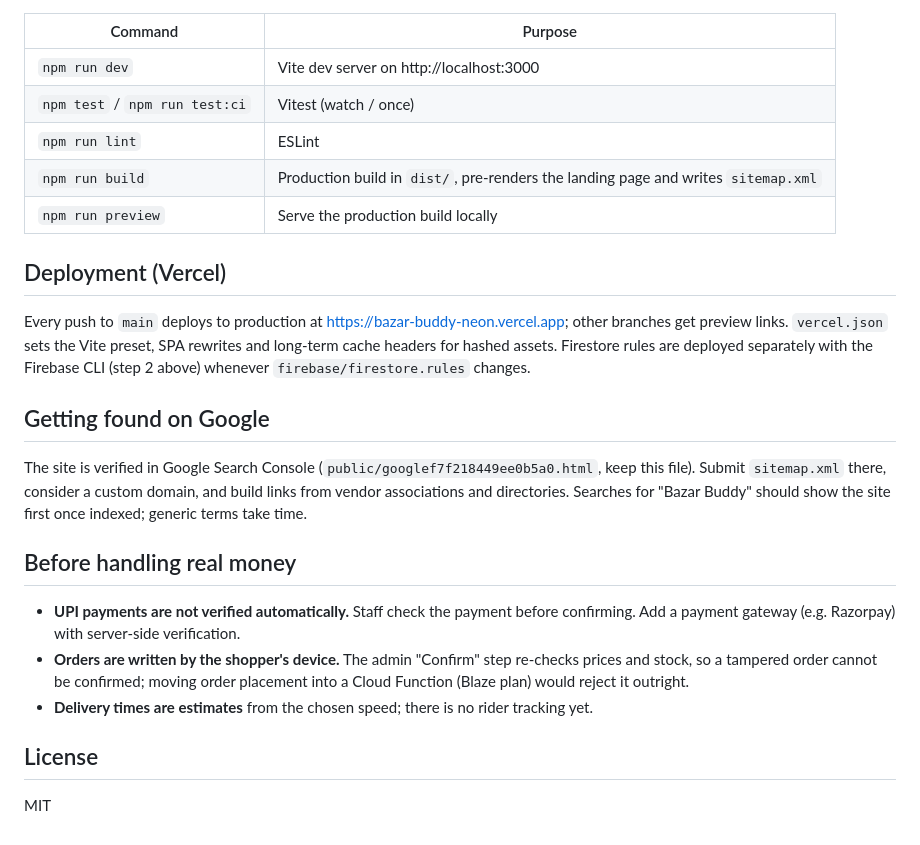
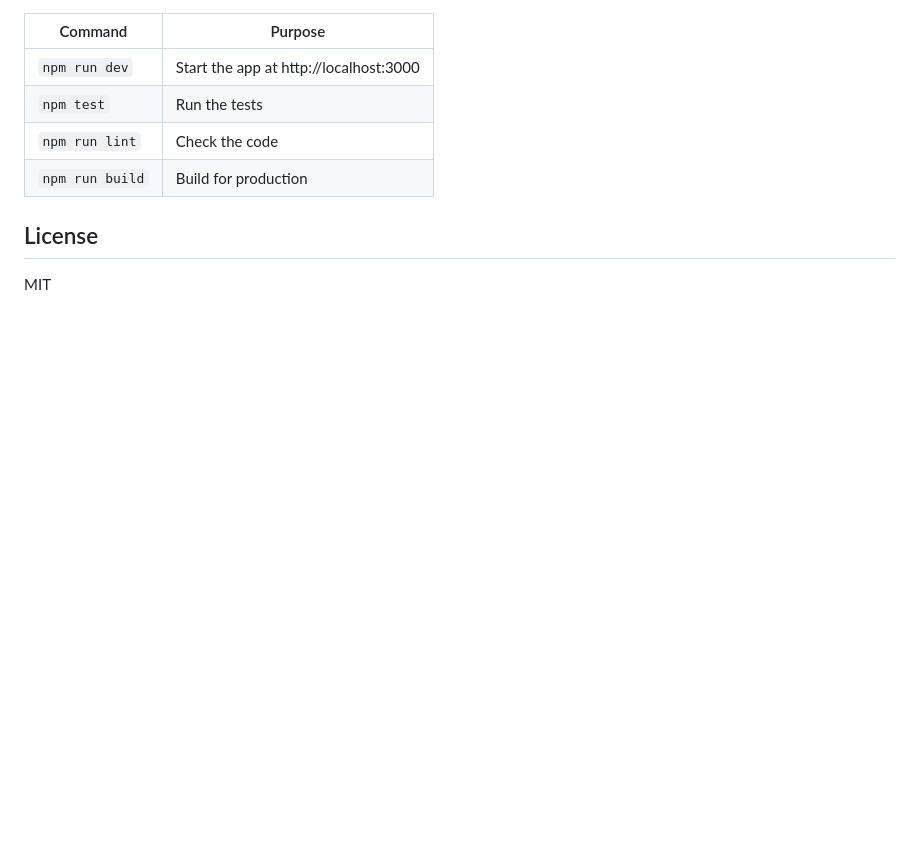
Before and after one commit to kirangautham-82899/Bazar-Buddy, a Markdown page: README.md, the part around one of its changes. Drawn GitHub-style; blank space fills up the shorter version.

```diff
--- a/README.md
+++ b/README.md
@@ -105,24 +96,9 @@ Optional variables: `REACT_APP_UPI_ID`, `REACT_APP_SUPPORT_PHONE`, `REACT_APP_TO
 | Command | Purpose |
 |---|---|
-| `npm run dev` | Vite dev server on http://localhost:3000 |
-| `npm test` / `npm run test:ci` | Vitest (watch / once) |
-| `npm run lint` | ESLint |
-| `npm run build` | Production build in `dist/`, pre-renders the landing page and writes `sitemap.xml` |
-| `npm run preview` | Serve the production build locally |
-
-## Deployment (Vercel)
-
-Every push to `main` deploys to production at https://bazar-buddy-neon.vercel.app; other branches get preview links. `vercel.json` sets the Vite preset, SPA rewrites and long-term cache headers for hashed assets. Firestore rules are deployed separately with the Firebase CLI (step 2 above) whenever `firebase/firestore.rules` changes.
-
-## Getting found on Google
-
-The site is verified in Google Search Console (`public/googlef7f218449ee0b5a0.html`, keep this file). Submit `sitemap.xml` there, consider a custom domain, and build links from vendor associations and directories. Searches for "Bazar Buddy" should show the site first once indexed; generic terms take time.
-
-## Before handling real money
-
-- **UPI payments are not verified automatically.** Staff check the payment before confirming. Add a payment gateway (e.g. Razorpay) with server-side verification.
-- **Orders are written by the shopper's device.** The admin "Confirm" step re-checks prices and stock, so a tampered order cannot be confirmed; moving order placement into a Cloud Function (Blaze plan) would reject it outright.
-- **Delivery times are estimates** from the chosen speed; there is no rider tracking yet.
+| `npm run dev` | Start the app at http://localhost:3000 |
+| `npm test` | Run the tests |
+| `npm run lint` | Check the code |
+| `npm run build` | Build for production |
 
 ## License
 
```
Also changed, not shown: other parts of README.md (+62 -71 lines).
